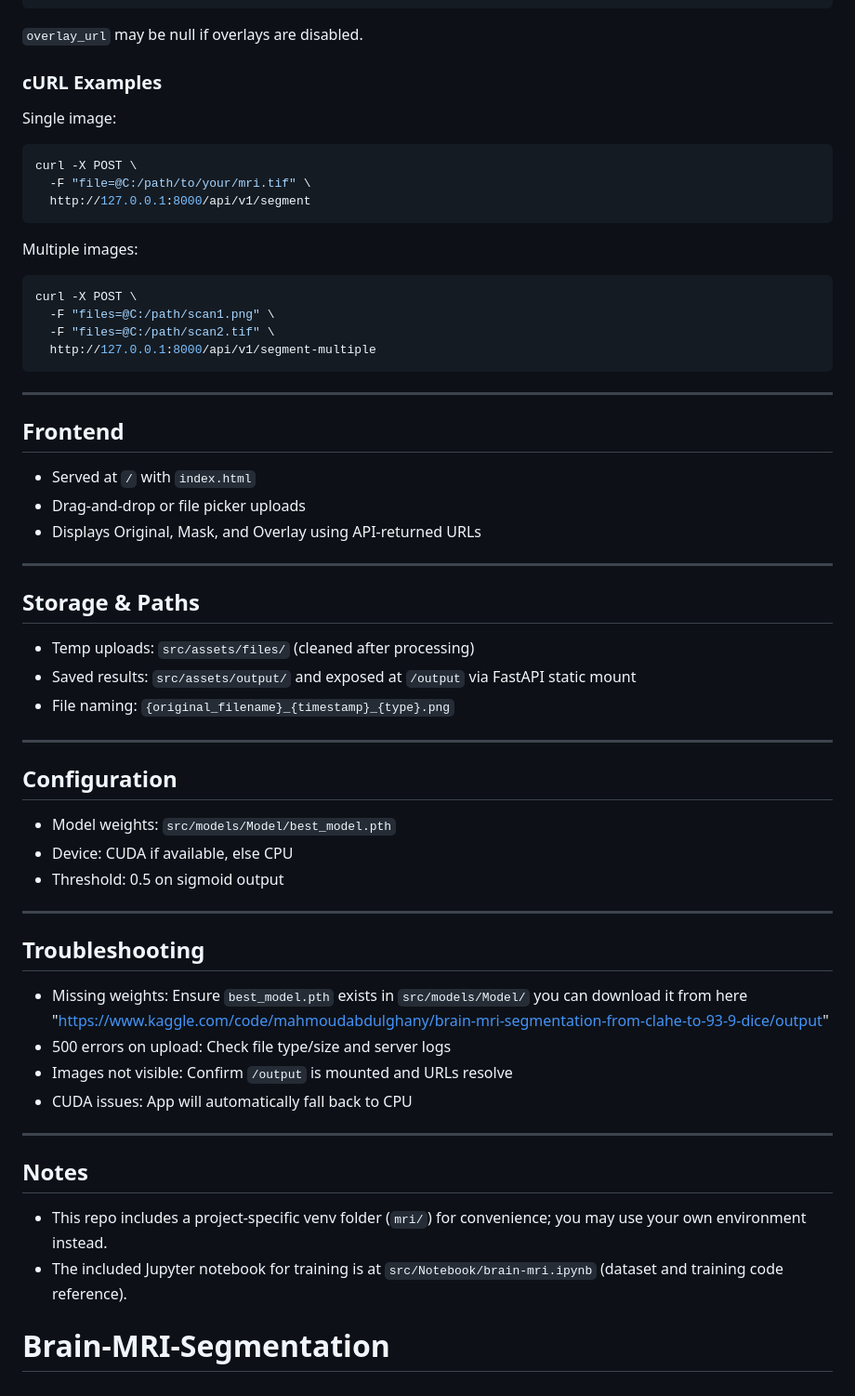
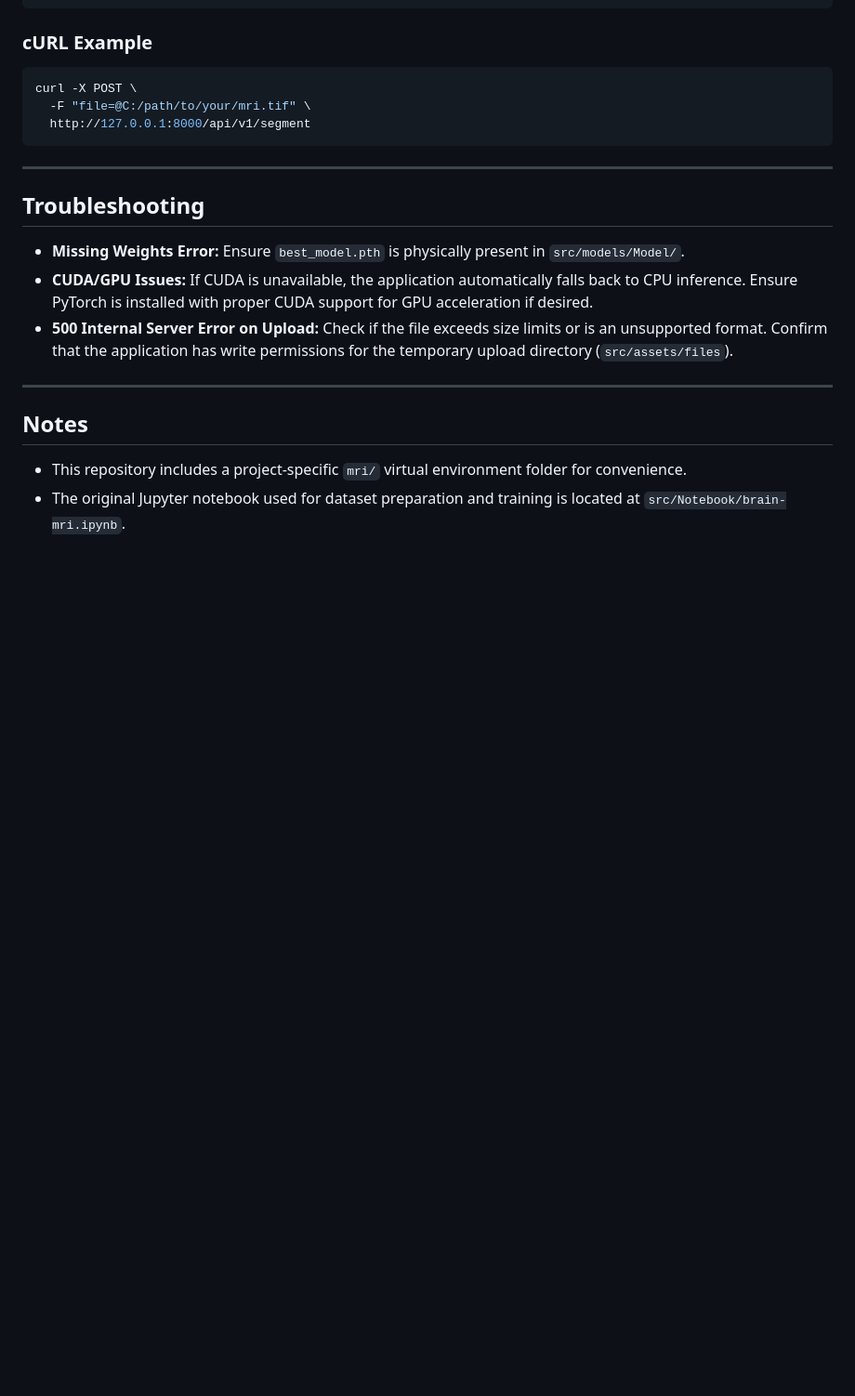
Before and after one commit to Omar9965/Brain-MRI-Segmentation, a Markdown page: README.md, the part around one of its changes. Shown at 93% size. Drawn GitHub-style; blank space fills up the shorter version.

````diff
--- a/README.md
+++ b/README.md
@@ -98,11 +130,7 @@ Accepted types: JPG/JPEG, PNG, TIFF (`.tif`, `.tiff`). Max size defaults to 500M
 }
 ```
 
-`overlay_url` may be null if overlays are disabled.
-
-### cURL Examples
-
-Single image:
+### cURL Example
 
 ```bash
 curl -X POST \
@@ -110,53 +138,17 @@ curl -X POST \
   http://127.0.0.1:8000/api/v1/segment
 ```
 
-Multiple images:
-
-```bash
-curl -X POST \
-  -F "files=@C:/path/scan1.png" \
-  -F "files=@C:/path/scan2.tif" \
-  http://127.0.0.1:8000/api/v1/segment-multiple
-```
-
----
-
-## Frontend
-
-- Served at `/` with `index.html`
-- Drag-and-drop or file picker uploads
-- Displays Original, Mask, and Overlay using API-returned URLs
-
----
-
-## Storage & Paths
-
-- Temp uploads: `src/assets/files/` (cleaned after processing)
-- Saved results: `src/assets/output/` and exposed at `/output` via FastAPI static mount
-- File naming: `{original_filename}_{timestamp}_{type}.png`
-
----
-
-## Configuration
-
-- Model weights: `src/models/Model/best_model.pth`
-- Device: CUDA if available, else CPU
-- Threshold: 0.5 on sigmoid output
-
 ---
 
 ## Troubleshooting
 
-- Missing weights: Ensure `best_model.pth` exists in `src/models/Model/` you can download it from here "https://www.kaggle.com/code/mahmoudabdulghany/brain-mri-segmentation-from-clahe-to-93-9-dice/output"
-- 500 errors on upload: Check file type/size and server logs
-- Images not visible: Confirm `/output` is mounted and URLs resolve
-- CUDA issues: App will automatically fall back to CPU
+- **Missing Weights Error:** Ensure `best_model.pth` is physically present in `src/models/Model/`.
+- **CUDA/GPU Issues:** If CUDA is unavailable, the application automatically falls back to CPU inference. Ensure PyTorch is installed with proper CUDA support for GPU acceleration if desired.
+- **500 Internal Server Error on Upload:** Check if the file exceeds size limits or is an unsupported format. Confirm that the application has write permissions for the temporary upload directory (`src/assets/files`).
 
 ---
 
 ## Notes
 
-- This repo includes a project-specific venv folder (`mri/`) for convenience; you may use your own environment instead.
-- The included Jupyter notebook for training is at `src/Notebook/brain-mri.ipynb` (dataset and training code reference).
-
-# Brain-MRI-Segmentation
+- This repository includes a project-specific `mri/` virtual environment folder for convenience.
+- The original Jupyter notebook used for dataset preparation and training is located at `src/Notebook/brain-mri.ipynb`.
````
Also changed, not shown: other parts of README.md (+97 -65 lines).
